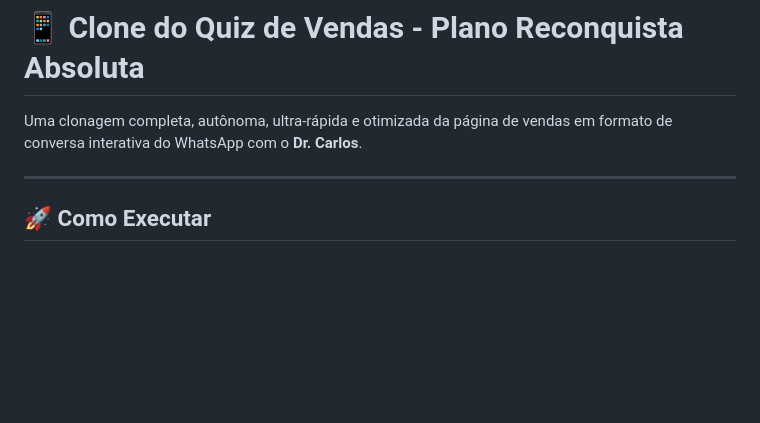
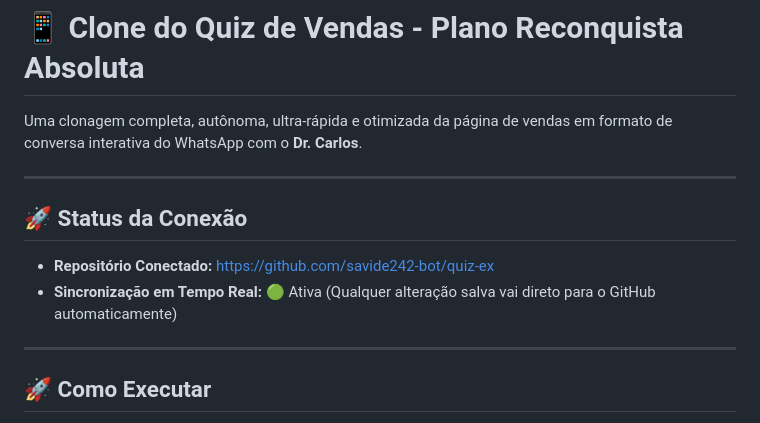
Before and after one commit to savide242-bot/quiz-ex, a Markdown page: README.md, the part around the change. Drawn GitHub-style; blank space fills up the shorter version.

Commit message:
Auto-update: README.md [22:43:56]

```diff
--- a/README.md
+++ b/README.md
@@ -1,6 +1,12 @@
 # 📱 Clone do Quiz de Vendas - Plano Reconquista Absoluta
 
 Uma clonagem completa, autônoma, ultra-rápida e otimizada da página de vendas em formato de conversa interativa do WhatsApp com o **Dr. Carlos**.
+
+---
+
+## 🚀 Status da Conexão
+- **Repositório Conectado:** [https://github.com/savide242-bot/quiz-ex](https://github.com/savide242-bot/quiz-ex)
+- **Sincronização em Tempo Real:** 🟢 Ativa (Qualquer alteração salva vai direto para o GitHub automaticamente)
 
 ---
 
```
